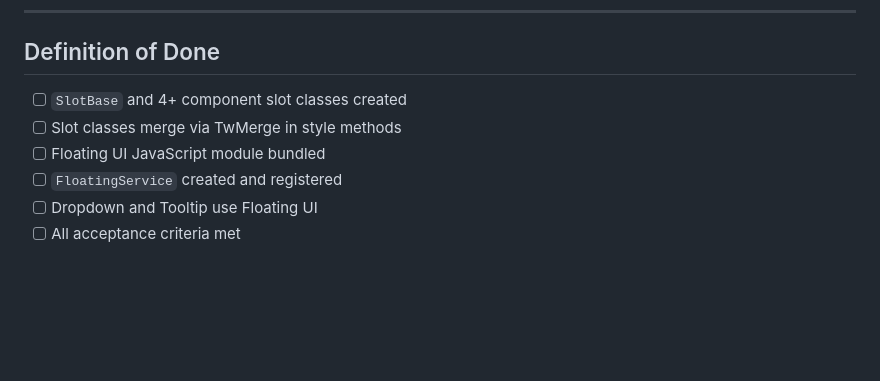
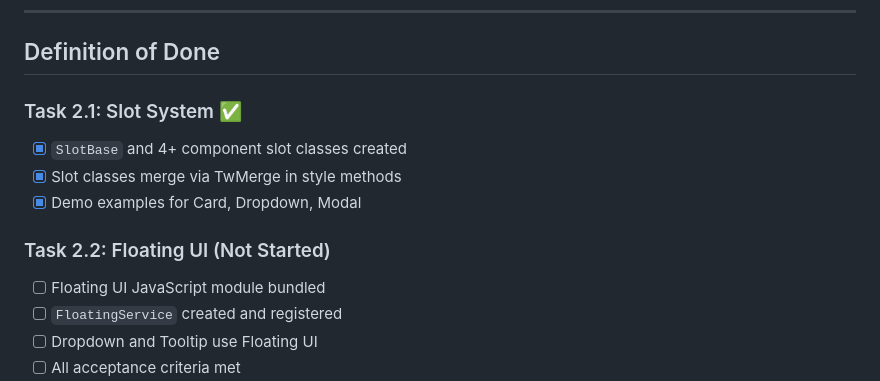
Before and after one commit to themesberg/flowbite-blazor, a Markdown page: docs/plans/02-PHASE-CORE-ARCHITECTURE.md, the part around one of its changes. Drawn GitHub-style; blank space fills up the shorter version.

```diff
--- a/docs/plans/02-PHASE-CORE-ARCHITECTURE.md
+++ b/docs/plans/02-PHASE-CORE-ARCHITECTURE.md
@@ -345,8 +345,12 @@ public partial class Dropdown : FlowbiteComponentBase, IAsyncDisposable
 
 ## Definition of Done
 
-- [ ] `SlotBase` and 4+ component slot classes created
-- [ ] Slot classes merge via TwMerge in style methods
+### Task 2.1: Slot System ✅
+- [x] `SlotBase` and 4+ component slot classes created
+- [x] Slot classes merge via TwMerge in style methods
+- [x] Demo examples for Card, Dropdown, Modal
+
+### Task 2.2: Floating UI (Not Started)
 - [ ] Floating UI JavaScript module bundled
 - [ ] `FloatingService` created and registered
 - [ ] Dropdown and Tooltip use Floating UI
```
Also changed, not shown: other parts of docs/plans/02-PHASE-CORE-ARCHITECTURE.md (+24 -24 lines), docs/plans/00-INDEX.md (+1 -1 lines).
